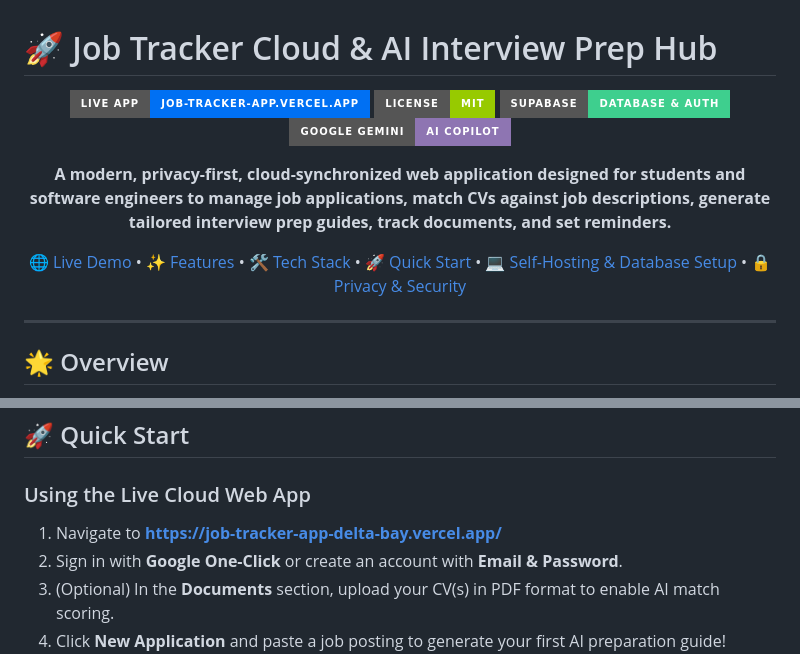
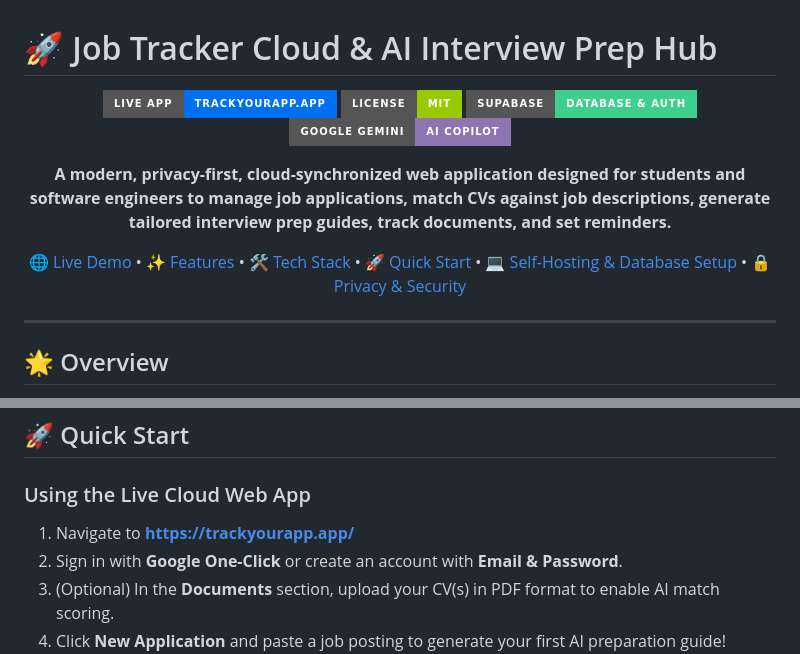
Before and after one commit to YonatanGafri/job-tracker-app, a Markdown page: README.md, 2 parts joined by grey strips. Drawn GitHub-style; badges without logos.

Commit message:
docs: update domain links in README

```diff
--- a/README.md
+++ b/README.md
@@ -2,7 +2,7 @@
 
 <div align="center">
 
-[![Live App](https://img.shields.io/badge/Live_App-job--tracker--app.vercel.app-0070f3?style=for-the-badge&logo=vercel&logoColor=white)](https://job-tracker-app-delta-bay.vercel.app/)
+[![Live App](https://img.shields.io/badge/Live_App-trackyourapp.app-0070f3?style=for-the-badge&logo=vercel&logoColor=white)](https://trackyourapp.app/)
 [![License: MIT](https://img.shields.io/badge/License-MIT-green.svg?style=for-the-badge)](https://opensource.org/licenses/MIT)
 [![Supabase](https://img.shields.io/badge/Supabase-Database%20%26%20Auth-3ECF8E?style=for-the-badge&logo=supabase&logoColor=white)](https://supabase.com)
 [![Google Gemini](https://img.shields.io/badge/Google%20Gemini-AI%20Copilot-8E75B2?style=for-the-badge&logo=googlegemini&logoColor=white)](https://ai.google.dev/)
@@ -89,7 +89,7 @@ Searching for a job in tech requires tracking tens or hundreds of applications a
 ## 🚀 Quick Start
 
 ### Using the Live Cloud Web App
-1. Navigate to **[https://job-tracker-app-delta-bay.vercel.app/](https://job-tracker-app-delta-bay.vercel.app/)**
+1. Navigate to **[https://trackyourapp.app/](https://trackyourapp.app/)**
 2. Sign in with **Google One-Click** or create an account with **Email & Password**.
 3. (Optional) In the **Documents** section, upload your CV(s) in PDF format to enable AI match scoring.
 4. Click **New Application** and paste a job posting to generate your first AI preparation guide!
```
Also changed, not shown: other parts of README.md (+1 -1 lines).
